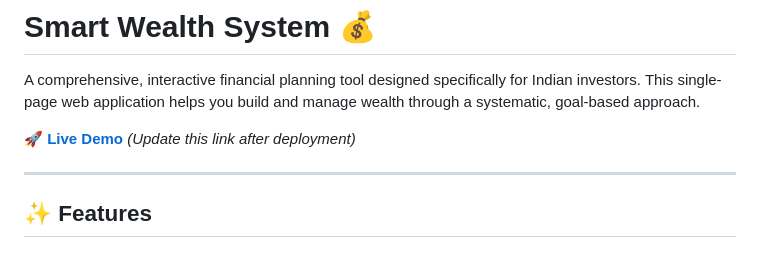
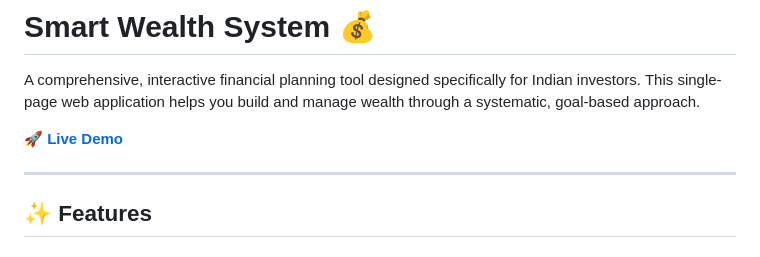
Before and after one commit to xixas/Smart-Wealth-System, a Markdown page: README.md, the part around the change. Rendered like a GitHub page.

Commit message:
Update README with live demo link

```diff
--- a/README.md
+++ b/README.md
@@ -2,7 +2,7 @@
 
 A comprehensive, interactive financial planning tool designed specifically for Indian investors. This single-page web application helps you build and manage wealth through a systematic, goal-based approach.
 
-**🚀 [Live Demo](https://yourusername.github.io/Smart-Wealth-System/)** _(Update this link after deployment)_
+**🚀 [Live Demo](https://xixas.github.io/Smart-Wealth-System/)**
 
 ---
 
```
